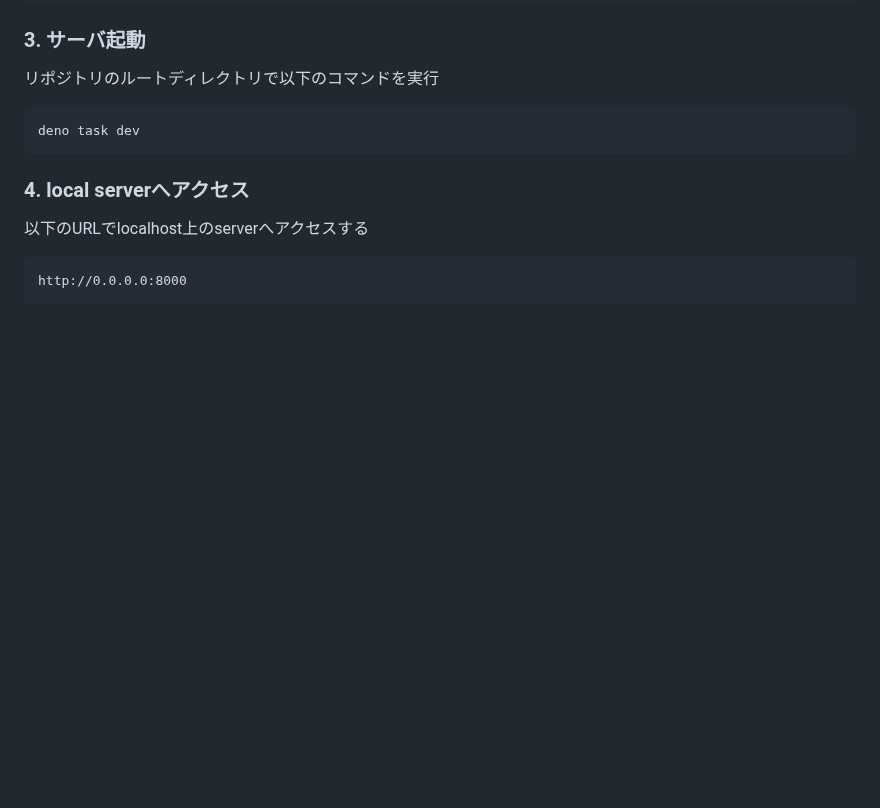
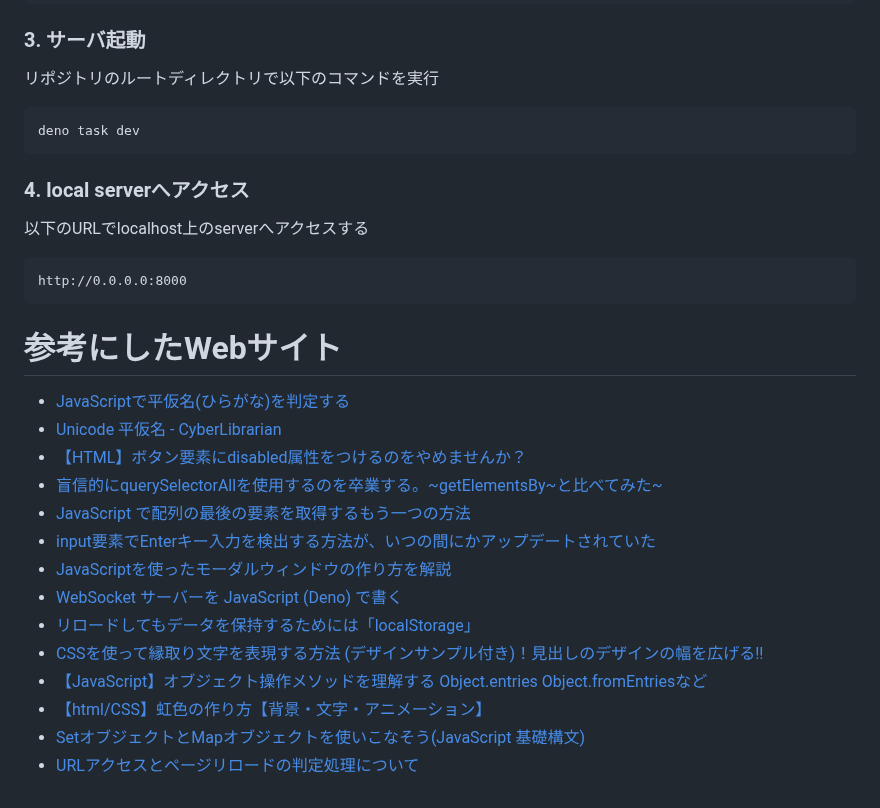
Before and after one commit to yuma-harada/word-chain-app, a Markdown page: README.md, the part around the change. Drawn GitHub-style; blank space fills up the shorter version.

Commit message:
docs: 参考にしたサイトを追加

````diff
--- a/README.md
+++ b/README.md
@@ -171,3 +171,20 @@ deno task dev
 ```
 http://0.0.0.0:8000
 ```
+
+# 参考にしたWebサイト
+
+- [JavaScriptで平仮名(ひらがな)を判定する](https://qiita.com/thzking/items/f07633e0ee9145a85ace)
+- [Unicode 平仮名 - CyberLibrarian](https://www.asahi-net.or.jp/~ax2s-kmtn/ref/unicode/u3040.html)
+- [【HTML】ボタン要素にdisabled属性をつけるのをやめませんか？](https://qiita.com/degudegu2510/items/319226d98e05a348b204)
+- [盲信的にquerySelectorAllを使用するのを卒業する。\~getElementsBy~と比べてみた\~](https://qiita.com/ari-chel/items/b06c68aec8849d0409dd)
+- [JavaScript で配列の最後の要素を取得するもう一つの方法](https://qiita.com/kerupani129/items/64ce1e80eb8efb4c2b21)
+- [input要素でEnterキー入力を検出する方法が、いつの間にかアップデートされていた](https://qiita.com/michieru/items/7d95b7b012f741d26732)
+- [JavaScriptを使ったモーダルウィンドウの作り方を解説](https://zero-plus.io/media/javascript-modal/)
+- [WebSocket サーバーを JavaScript (Deno) で書く](https://developer.mozilla.org/ja/docs/Web/API/WebSockets_API/Writing_a_WebSocket_server_in_JavaScript_Deno)
+- [リロードしてもデータを保持するためには「localStorage」](https://qiita.com/Ryusou/items/8bce84e7b036114b8d72)
+- [CSSを使って縁取り文字を表現する方法 (デザインサンプル付き)！見出しのデザインの幅を広げる!!](https://wk-partners.co.jp/homepage/blog/hpseisaku/htmlcss/huchidorimoji/)
+- [【JavaScript】オブジェクト操作メソッドを理解する Object.entries Object.fromEntriesなど](https://zenn.dev/shimiyu/articles/31d620736a8763)
+- [【html/CSS】虹色の作り方【背景・文字・アニメーション】](https://csshtml.work/rainbow/)
+- [SetオブジェクトとMapオブジェクトを使いこなそう(JavaScript 基礎構文)](https://press.monaca.io/atsushi/9225)
+- [URLアクセスとページリロードの判定処理について](https://supersoftware.jp/tech/20240402/19446/)
````
